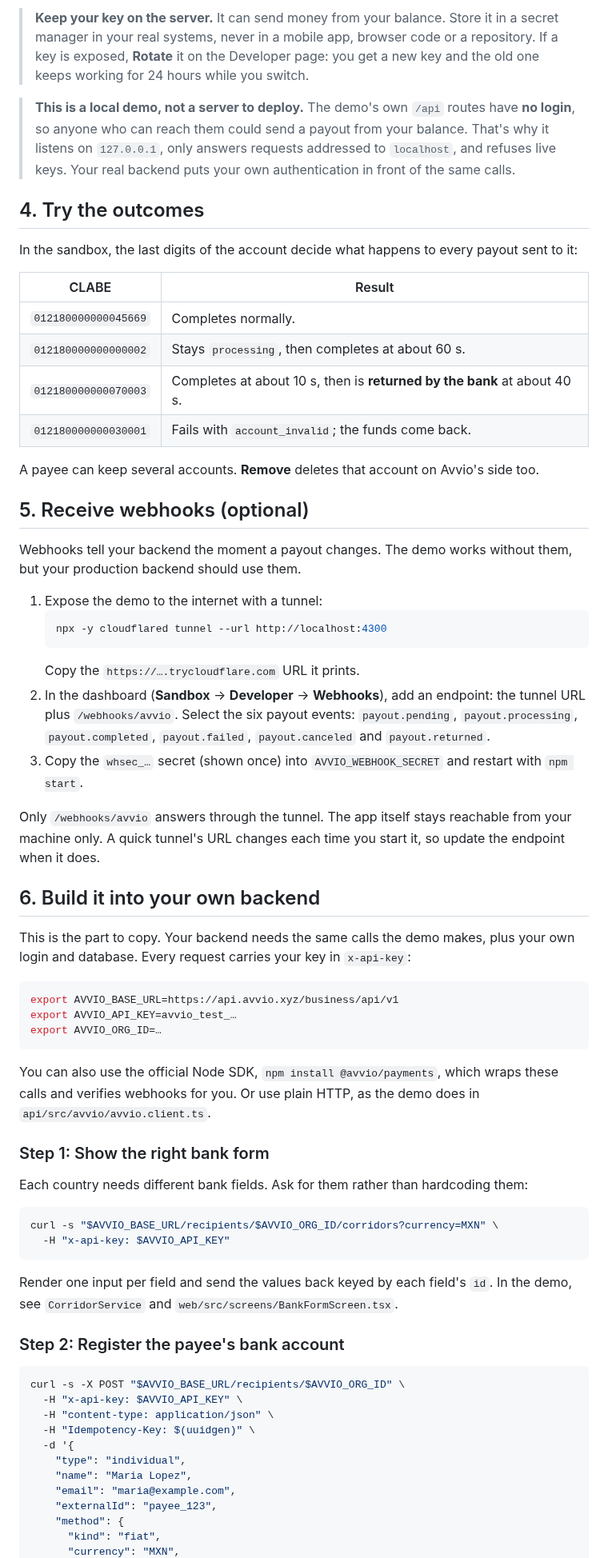
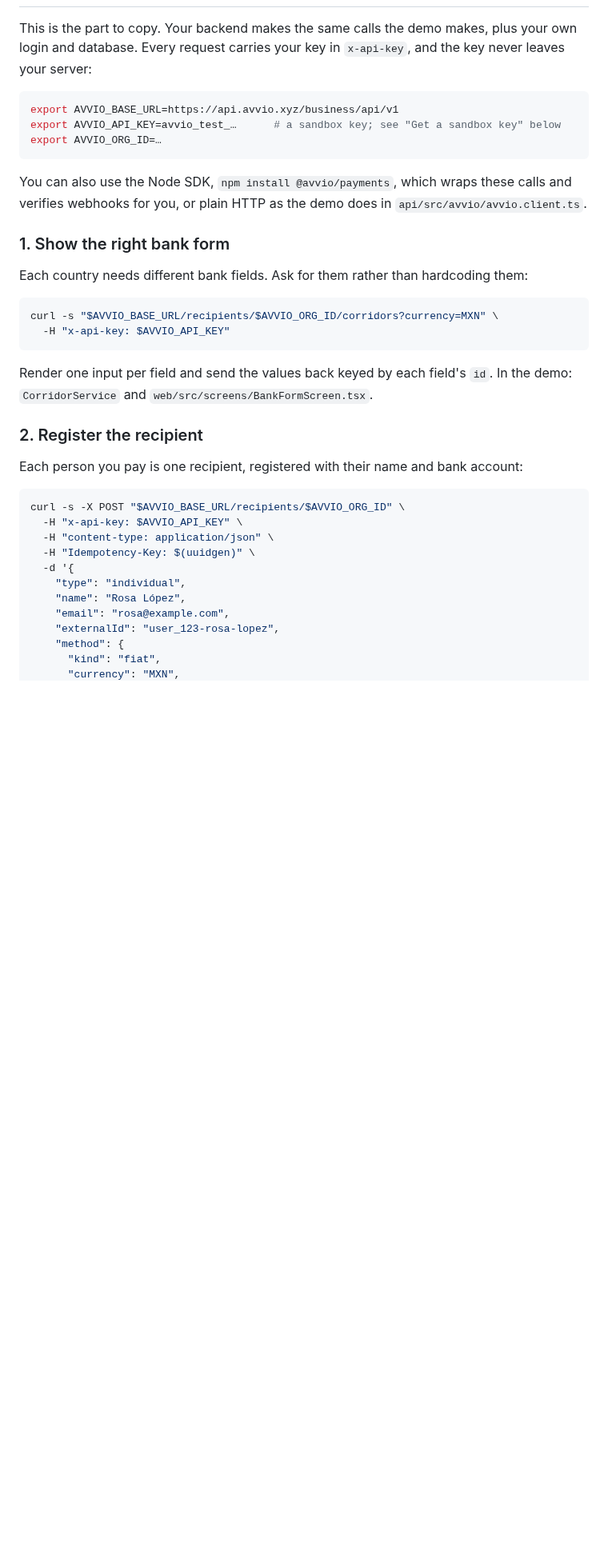
Before and after one commit to anzolabs/avvio-payout-demo, a Markdown page: README.md, the part around one of its changes. Shown at 80% size. Drawn GitHub-style; blank space fills up the shorter version.

````diff
--- a/README.md
+++ b/README.md
@@ -141,68 +44,18 @@ commit it. Real environment variables override it.
-> **Keep your key on the server.** It can send money from your balance. Store
-> it in a secret manager in your real systems, never in a mobile app, browser
-> code or a repository. If a key is exposed, **Rotate** it on the Developer
-> page: you get a new key and the old one keeps working for 24 hours while you
-> switch.
-
-> **This is a local demo, not a server to deploy.** The demo's own `/api`
-> routes have **no login**, so anyone who can reach them could send a payout
-> from your balance. That's why it listens on `127.0.0.1`, only answers
-> requests addressed to `localhost`, and refuses live keys. Your real backend
-> puts your own authentication in front of the same calls.
-
-## 4. Try the outcomes
-
-In the sandbox, the last digits of the account decide what happens to every
-payout sent to it:
-
-| CLABE | Result |
-|---|---|
-| `012180000000045669` | Completes normally. |
-| `012180000000000002` | Stays `processing`, then completes at about 60 s. |
-| `012180000000070003` | Completes at about 10 s, then is **returned by the bank** at about 40 s. |
-| `012180000000030001` | Fails with `account_invalid`; the funds come back. |
-
-A payee can keep several accounts. **Remove** deletes that account on Avvio's
-side too.
-
-## 5. Receive webhooks (optional)
-
-Webhooks tell your backend the moment a payout changes. The demo works without
-them, but your production backend should use them.
-
-1. Expose the demo to the internet with a tunnel:
-   ```bash
-   npx -y cloudflared tunnel --url http://localhost:4300
-   ```
-   Copy the `https://….trycloudflare.com` URL it prints.
-2. In the dashboard (**Sandbox** → **Developer** → **Webhooks**), add an
-   endpoint: the tunnel URL plus `/webhooks/avvio`. Select the six payout
-   events: `payout.pending`, `payout.processing`, `payout.completed`,
-   `payout.failed`, `payout.canceled` and `payout.returned`.
-3. Copy the `whsec_…` secret (shown once) into `AVVIO_WEBHOOK_SECRET` and
-   restart with `npm start`.
-
-Only `/webhooks/avvio` answers through the tunnel. The app itself stays
-reachable from your machine only. A quick tunnel's URL changes each time you
-start it, so update the endpoint when it does.
-
-## 6. Build it into your own backend
-
-This is the part to copy. Your backend needs the same calls the demo makes,
+This is the part to copy. Your backend makes the same calls the demo makes,
 plus your own login and database. Every request carries your key in
-`x-api-key`:
+`x-api-key`, and the key never leaves your server:
 
 ```bash
 export AVVIO_BASE_URL=https://api.avvio.xyz/business/api/v1
-export AVVIO_API_KEY=avvio_test_…
+export AVVIO_API_KEY=avvio_test_…      # a sandbox key; see "Get a sandbox key" below
 export AVVIO_ORG_ID=…
 ```
 
-You can also use the official Node SDK, `npm install @avvio/payments`, which
-wraps these calls and verifies webhooks for you. Or use plain HTTP, as the demo
-does in `api/src/avvio/avvio.client.ts`.
+You can also use the Node SDK, `npm install @avvio/payments`, which wraps these
+calls and verifies webhooks for you, or plain HTTP as the demo does in
+`api/src/avvio/avvio.client.ts`.
 
-### Step 1: Show the right bank form
+### 1. Show the right bank form
 
 Each country needs different bank fields. Ask for them rather than hardcoding
 them:
@@ -213,9 +66,12 @@ curl -s "$AVVIO_BASE_URL/recipients/$AVVIO_ORG_ID/corridors?currency=MXN" \
 ```
 
 Render one input per field and send the values back keyed by each field's
-`id`. In the demo, see `CorridorService` and `web/src/screens/BankFormScreen.tsx`.
+`id`. In the demo: `CorridorService` and `web/src/screens/BankFormScreen.tsx`.
 
-### Step 2: Register the payee's bank account
+### 2. Register the recipient
+
+Each person you pay is one recipient, registered with their name and bank
+account:
 
 ```bash
 curl -s -X POST "$AVVIO_BASE_URL/recipients/$AVVIO_ORG_ID" \
@@ -224,9 +80,9 @@ curl -s -X POST "$AVVIO_BASE_URL/recipients/$AVVIO_ORG_ID" \
   -H "Idempotency-Key: $(uuidgen)" \
   -d '{
     "type": "individual",
-    "name": "Maria Lopez",
-    "email": "maria@example.com",
-    "externalId": "payee_123",
+    "name": "Rosa López",
+    "email": "rosa@example.com",
+    "externalId": "user_123-rosa-lopez",
     "method": {
       "kind": "fiat",
       "currency": "MXN",
````
Also changed, not shown: other parts of README.md (+148 -193 lines), docs/demo.jpg (added).
